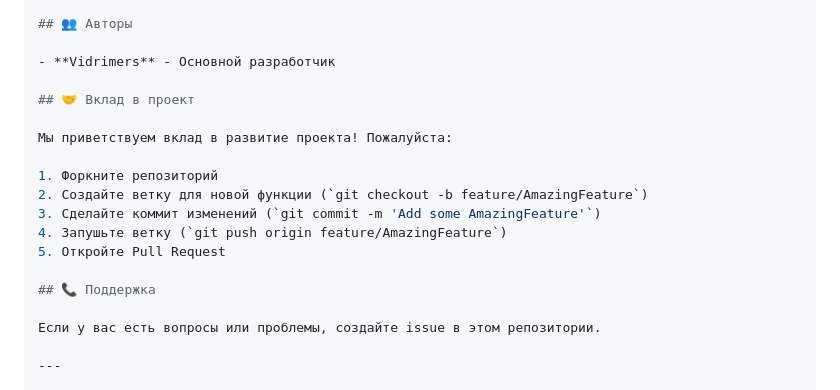
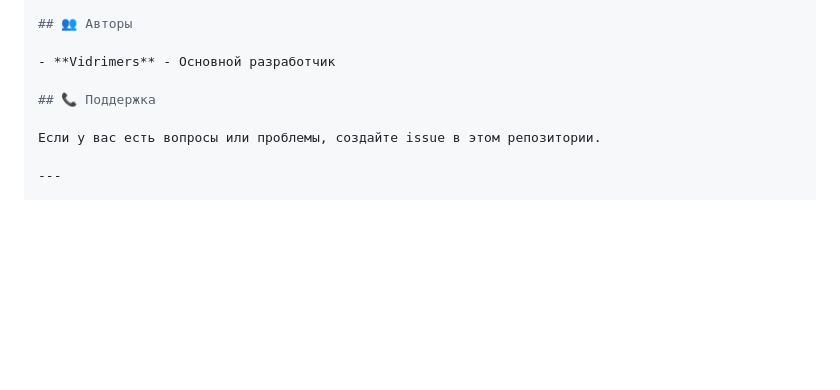
Before and after one commit to Vidrimers/Chicken-Winner-AFK-Discord-Bot, a Markdown page: README.MD, the part around the change. Drawn GitHub-style; blank space fills up the shorter version.

Commit message:
Убрал надпись про вклад в развитие проекта - неинтересно

```diff
--- a/README.MD
+++ b/README.MD
@@ -160,16 +160,6 @@ TELEGRAM_CHAT_ID=your_telegram_chat_id_here
 
 - **Vidrimers** - Основной разработчик
 
-## 🤝 Вклад в проект
-
-Мы приветствуем вклад в развитие проекта! Пожалуйста:
-
-1. Форкните репозиторий
-2. Создайте ветку для новой функции (`git checkout -b feature/AmazingFeature`)
-3. Сделайте коммит изменений (`git commit -m 'Add some AmazingFeature'`)
-4. Запушьте ветку (`git push origin feature/AmazingFeature`)
-5. Откройте Pull Request
-
 ## 📞 Поддержка
 
 Если у вас есть вопросы или проблемы, создайте issue в этом репозитории.
```
